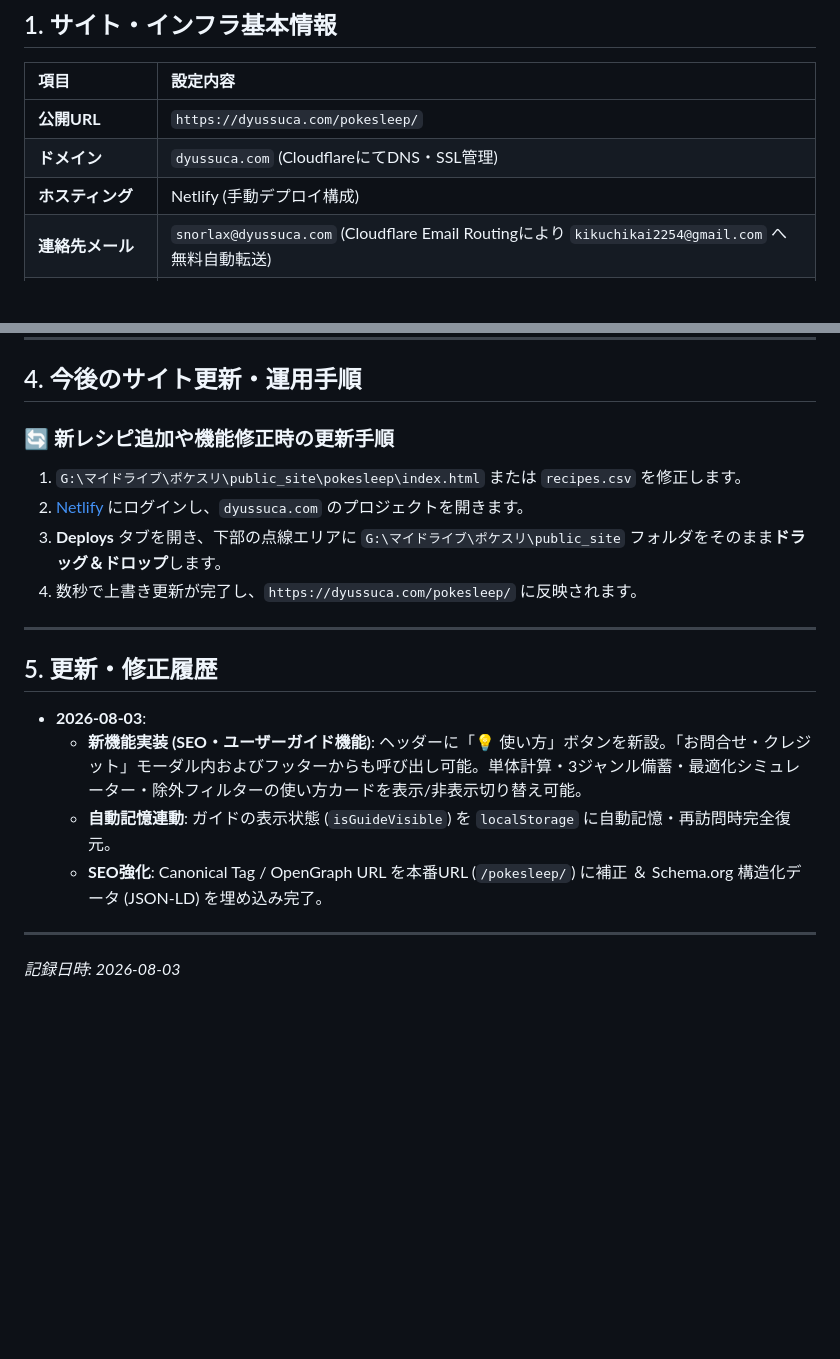
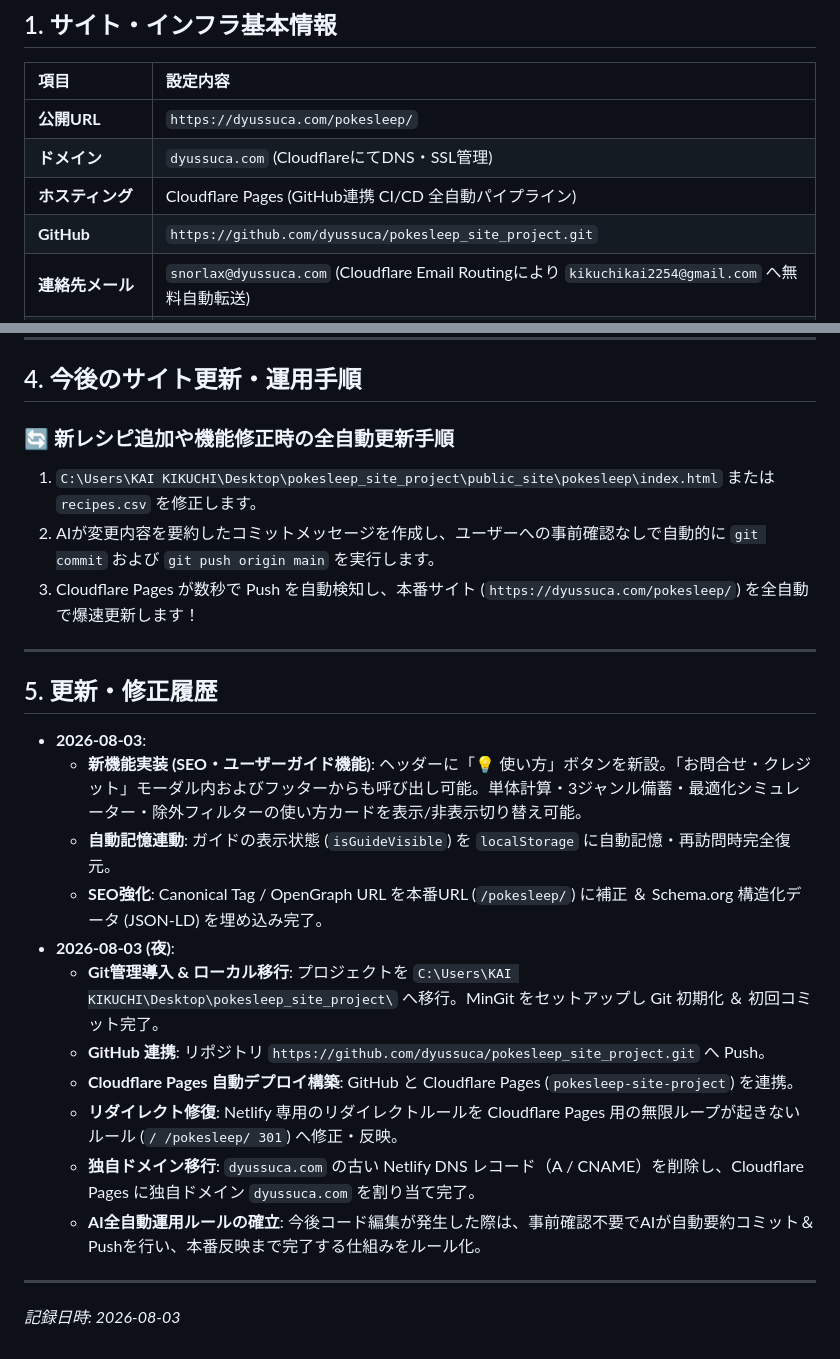
Before and after one commit to dyussuca/pokesleep_site_project, a Markdown page: 開発・公開実績記録.md, 2 parts joined by grey strips. Drawn GitHub-style; blank space fills up the shorter version.

Commit message:
docs: インフラ移行(Cloudflare Pages/GitHub)および全自動運用ルールを記録

```diff
--- a/開発・公開実績記録.md
+++ b/開発・公開実績記録.md
@@ -6,7 +6,8 @@
 | :--- | :--- |
 | **公開URL** | `https://dyussuca.com/pokesleep/` |
 | **ドメイン** | `dyussuca.com` (CloudflareにてDNS・SSL管理) |
-| **ホスティング** | Netlify (手動デプロイ構成) |
+| **ホスティング** | Cloudflare Pages (GitHub連携 CI/CD 全自動パイプライン) |
+| **GitHub** | `https://github.com/dyussuca/pokesleep_site_project.git` |
 | **連絡先メール** | `snorlax@dyussuca.com` (Cloudflare Email Routingにより `kikuchikai2254@gmail.com` へ無料自動転送) |
 | **Google AdSense** | 審査申請完了 (パブリッシャーID: `ca-pub-7117224755395397`) |
 | **Search Console** | サイトマップ送信完了 (`sitemap.xml`) |
@@ -65,11 +66,10 @@ G:\マイドライブ\ポケスリ\
 
 ## 4. 今後のサイト更新・運用手順
 
-### 🔄 新レシピ追加や機能修正時の更新手順
-1. `G:\マイドライブ\ポケスリ\public_site\pokesleep\index.html` または `recipes.csv` を修正します。
-2. [Netlify](https://www.netlify.com/) にログインし、`dyussuca.com` のプロジェクトを開きます。
-3. **Deploys** タブを開き、下部の点線エリアに `G:\マイドライブ\ポケスリ\public_site` フォルダをそのまま**ドラッグ＆ドロップ**します。
-4. 数秒で上書き更新が完了し、`https://dyussuca.com/pokesleep/` に反映されます。
+### 🔄 新レシピ追加や機能修正時の全自動更新手順
+1. `C:\Users\KAI KIKUCHI\Desktop\pokesleep_site_project\public_site\pokesleep\index.html` または `recipes.csv` を修正します。
+2. AIが変更内容を要約したコミットメッセージを作成し、ユーザーへの事前確認なしで自動的に `git commit` および `git push origin main` を実行します。
+3. Cloudflare Pages が数秒で Push を自動検知し、本番サイト (`https://dyussuca.com/pokesleep/`) を全自動で爆速更新します！
 
 ---
 
@@ -79,6 +79,13 @@ G:\マイドライブ\ポケスリ\
   - **新機能実装 (SEO・ユーザーガイド機能)**: ヘッダーに「💡 使い方」ボタンを新設。「お問合せ・クレジット」モーダル内およびフッターからも呼び出し可能。単体計算・3ジャンル備蓄・最適化シミュレーター・除外フィルターの使い方カードを表示/非表示切り替え可能。
   - **自動記憶連動**: ガイドの表示状態 (`isGuideVisible`) を `localStorage` に自動記憶・再訪問時完全復元。
   - **SEO強化**: Canonical Tag / OpenGraph URL を本番URL (`/pokesleep/`) に補正 ＆ Schema.org 構造化データ (JSON-LD) を埋め込み完了。
+- **2026-08-03 (夜)**:
+  - **Git管理導入 & ローカル移行**: プロジェクトを `C:\Users\KAI KIKUCHI\Desktop\pokesleep_site_project\` へ移行。MinGit をセットアップし Git 初期化 ＆ 初回コミット完了。
+  - **GitHub 連携**: リポジトリ `https://github.com/dyussuca/pokesleep_site_project.git` へ Push。
+  - **Cloudflare Pages 自動デプロイ構築**: GitHub と Cloudflare Pages (`pokesleep-site-project`) を連携。
+  - **リダイレクト修復**: Netlify 専用のリダイレクトルールを Cloudflare Pages 用の無限ループが起きないルール (`/ /pokesleep/ 301`) へ修正・反映。
+  - **独自ドメイン移行**: `dyussuca.com` の古い Netlify DNS レコード（A / CNAME）を削除し、Cloudflare Pages に独自ドメイン `dyussuca.com` を割り当て完了。
+  - **AI全自動運用ルールの確立**: 今後コード編集が発生した際は、事前確認不要でAIが自動要約コミット＆Pushを行い、本番反映まで完了する仕組みをルール化。
 
 ---
 *記録日時: 2026-08-03*
```
